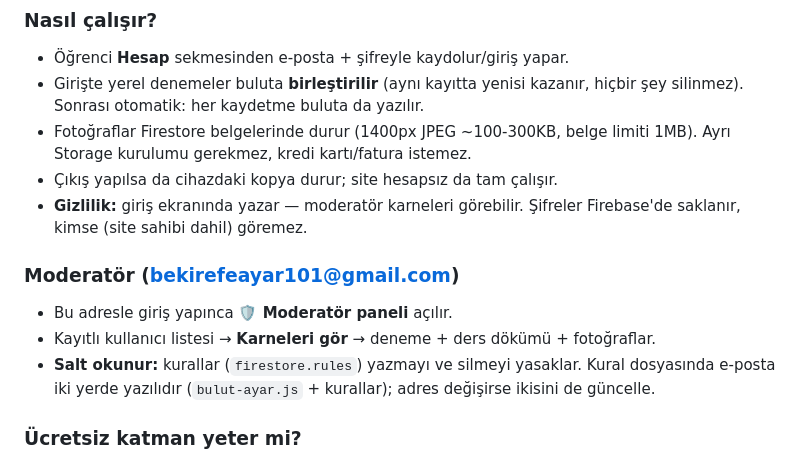
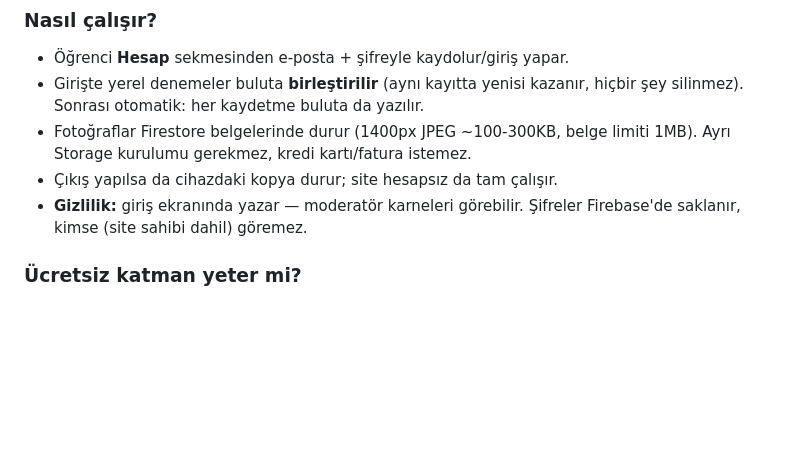
Before and after one commit to BekirEfeAyar/lgs-hesaplama, a Markdown page: README.md, the part around the change. Drawn GitHub-style; blank space fills up the shorter version.

```diff
--- a/README.md
+++ b/README.md
@@ -273,13 +273,6 @@ git push
 - **Gizlilik:** giriş ekranında yazar — moderatör karneleri görebilir.
   Şifreler Firebase'de saklanır, kimse (site sahibi dahil) göremez.
 
-### Moderatör (bekirefeayar101@gmail.com)
-
-- Bu adresle giriş yapınca **🛡️ Moderatör paneli** açılır.
-- Kayıtlı kullanıcı listesi → **Karneleri gör** → deneme + ders dökümü + fotoğraflar.
-- **Salt okunur:** kurallar (`firestore.rules`) yazmayı ve
-  silmeyi yasaklar. Kural dosyasında e-posta iki yerde yazılıdır
-  (`bulut-ayar.js` + kurallar); adres değişirse ikisini de güncelle.
 
 ### Ücretsiz katman yeter mi?
 
```
